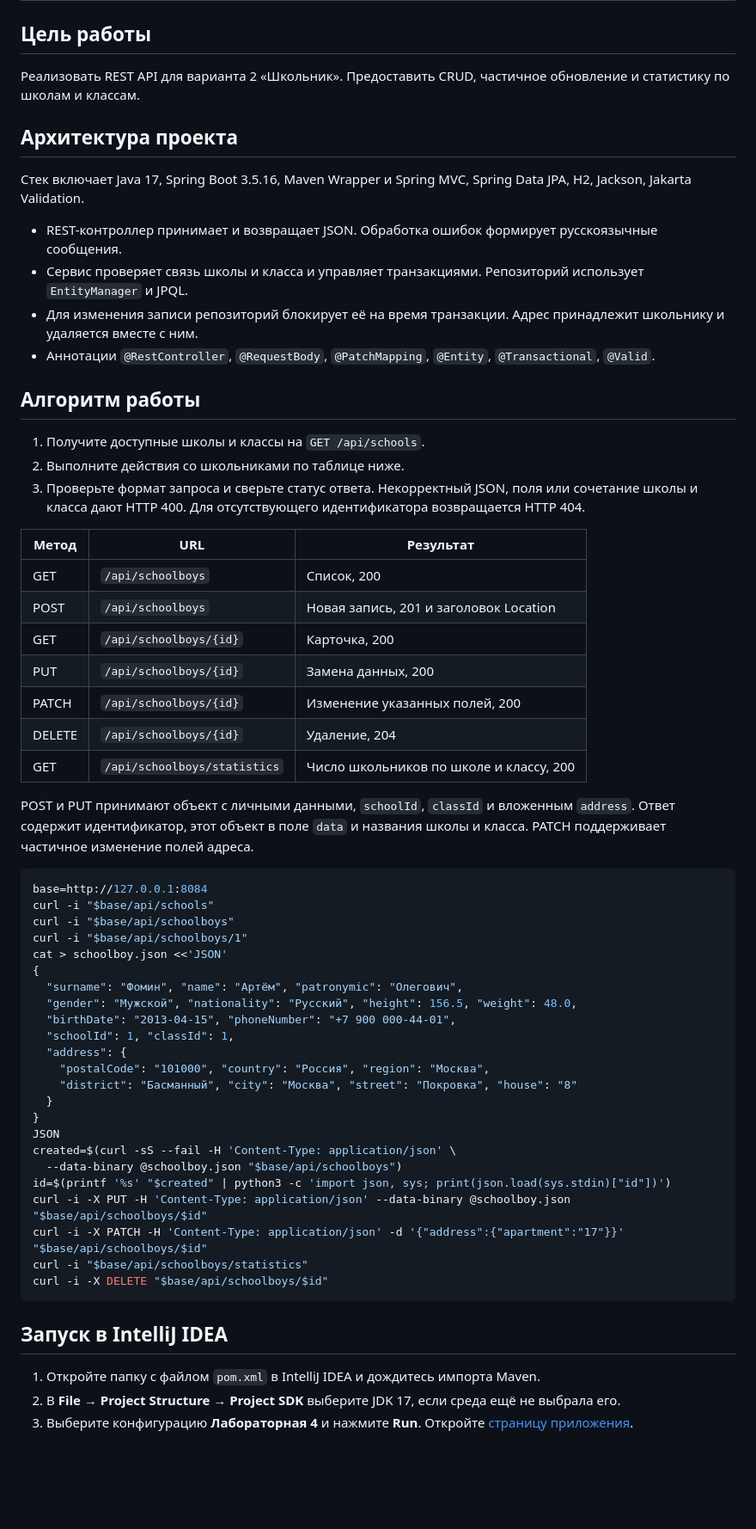
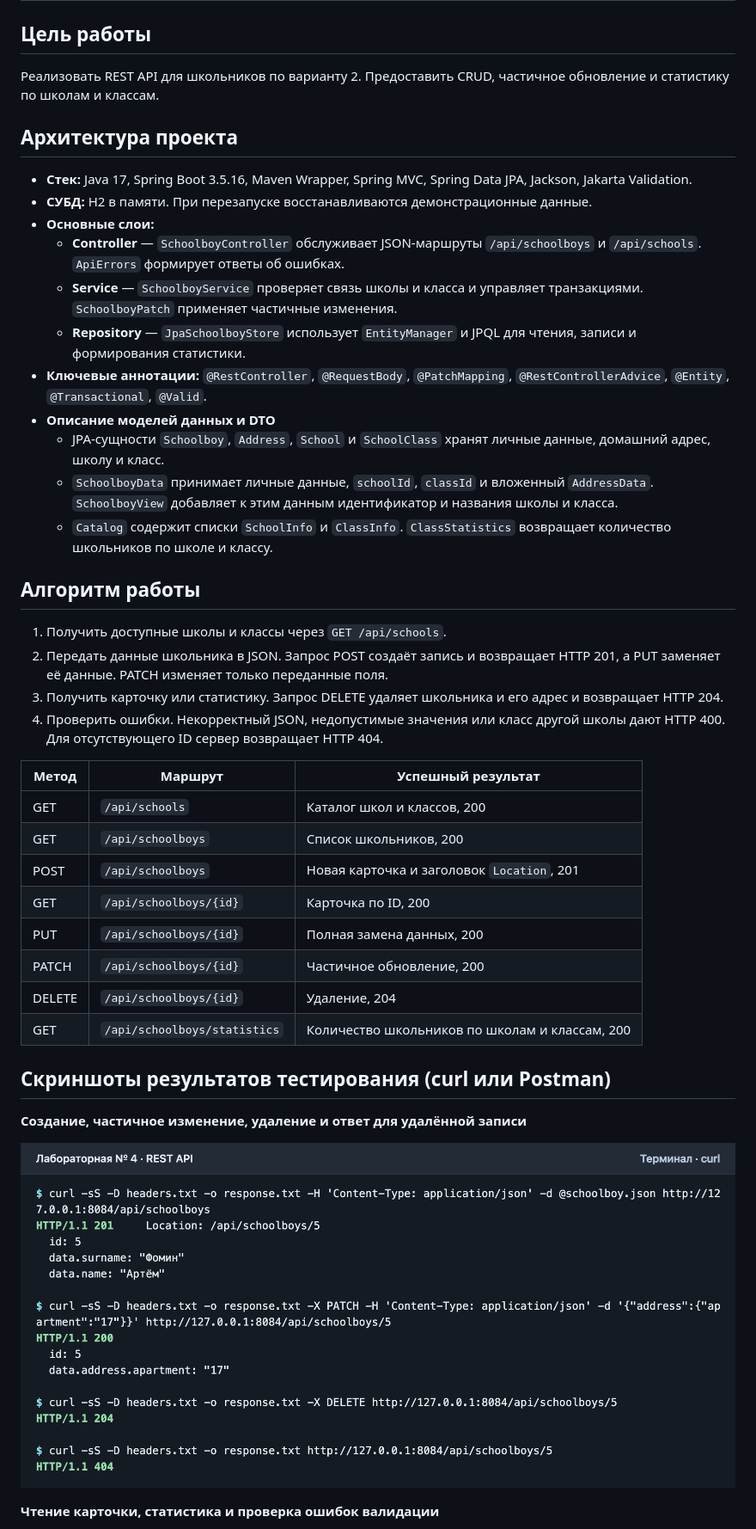
Before and after one commit to AbdullaArzimurotov/rkp-lab4, a Markdown page: README.md, the part around one of its changes. Shown at 86% size. Rendered like a GitHub page; pictures changed too: docs/screenshots/curl-crud.png (added); blank space fills up the shorter version.

Commit message:
Оформить отчёт по требованиям курса

````diff
--- a/README.md
+++ b/README.md
@@ -2,64 +2,45 @@
 
 ## Цель работы
 
-Реализовать REST API для варианта 2 «Школьник». Предоставить CRUD, частичное обновление и статистику по школам и классам.
+Реализовать REST API для школьников по варианту 2. Предоставить CRUD, частичное обновление и статистику по школам и классам.
 
 ## Архитектура проекта
 
-Стек включает Java 17, Spring Boot 3.5.16, Maven Wrapper и Spring MVC, Spring Data JPA, H2, Jackson, Jakarta Validation.
-
-- REST-контроллер принимает и возвращает JSON. Обработка ошибок формирует русскоязычные сообщения.
-- Сервис проверяет связь школы и класса и управляет транзакциями. Репозиторий использует `EntityManager` и JPQL.
-- Для изменения записи репозиторий блокирует её на время транзакции. Адрес принадлежит школьнику и удаляется вместе с ним.
-- Аннотации `@RestController`, `@RequestBody`, `@PatchMapping`, `@Entity`, `@Transactional`, `@Valid`.
+- **Стек:** Java 17, Spring Boot 3.5.16, Maven Wrapper, Spring MVC, Spring Data JPA, Jackson, Jakarta Validation.
+- **СУБД:** H2 в памяти. При перезапуске восстанавливаются демонстрационные данные.
+- **Основные слои:**
+  - **Controller** — `SchoolboyController` обслуживает JSON-маршруты `/api/schoolboys` и `/api/schools`. `ApiErrors` формирует ответы об ошибках.
+  - **Service** — `SchoolboyService` проверяет связь школы и класса и управляет транзакциями. `SchoolboyPatch` применяет частичные изменения.
+  - **Repository** — `JpaSchoolboyStore` использует `EntityManager` и JPQL для чтения, записи и формирования статистики.
+- **Ключевые аннотации:** `@RestController`, `@RequestBody`, `@PatchMapping`, `@RestControllerAdvice`, `@Entity`, `@Transactional`, `@Valid`.
+- **Описание моделей данных и DTO**
+  - JPA-сущности `Schoolboy`, `Address`, `School` и `SchoolClass` хранят личные данные, домашний адрес, школу и класс.
+  - `SchoolboyData` принимает личные данные, `schoolId`, `classId` и вложенный `AddressData`. `SchoolboyView` добавляет к этим данным идентификатор и названия школы и класса.
+  - `Catalog` содержит списки `SchoolInfo` и `ClassInfo`. `ClassStatistics` возвращает количество школьников по школе и классу.
 
 ## Алгоритм работы
 
-1. Получите доступные школы и классы на `GET /api/schools`.
-2. Выполните действия со школьниками по таблице ниже.
-3. Проверьте формат запроса и сверьте статус ответа. Некорректный JSON, поля или сочетание школы и класса дают HTTP 400. Для отсутствующего идентификатора возвращается HTTP 404.
+1. Получить доступные школы и классы через `GET /api/schools`.
+2. Передать данные школьника в JSON. Запрос POST создаёт запись и возвращает HTTP 201, а PUT заменяет её данные. PATCH изменяет только переданные поля.
+3. Получить карточку или статистику. Запрос DELETE удаляет школьника и его адрес и возвращает HTTP 204.
+4. Проверить ошибки. Некорректный JSON, недопустимые значения или класс другой школы дают HTTP 400. Для отсутствующего ID сервер возвращает HTTP 404.
 
-| Метод | URL | Результат |
+| Метод | Маршрут | Успешный результат |
 | --- | --- | --- |
-| GET | `/api/schoolboys` | Список, 200 |
-| POST | `/api/schoolboys` | Новая запись, 201 и заголовок Location |
-| GET | `/api/schoolboys/{id}` | Карточка, 200 |
-| PUT | `/api/schoolboys/{id}` | Замена данных, 200 |
-| PATCH | `/api/schoolboys/{id}` | Изменение указанных полей, 200 |
+| GET | `/api/schools` | Каталог школ и классов, 200 |
+| GET | `/api/schoolboys` | Список школьников, 200 |
+| POST | `/api/schoolboys` | Новая карточка и заголовок `Location`, 201 |
+| GET | `/api/schoolboys/{id}` | Карточка по ID, 200 |
+| PUT | `/api/schoolboys/{id}` | Полная замена данных, 200 |
+| PATCH | `/api/schoolboys/{id}` | Частичное обновление, 200 |
 | DELETE | `/api/schoolboys/{id}` | Удаление, 204 |
-| GET | `/api/schoolboys/statistics` | Число школьников по школе и классу, 200 |
+| GET | `/api/schoolboys/statistics` | Количество школьников по школам и классам, 200 |
 
-POST и PUT принимают объект с личными данными, `schoolId`, `classId` и вложенным `address`. Ответ содержит идентификатор, этот объект в поле `data` и названия школы и класса. PATCH поддерживает частичное изменение полей адреса.
+## Скриншоты результатов тестирования (curl или Postman)
 
-```bash
-base=http://127.0.0.1:8084
-curl -i "$base/api/schools"
-curl -i "$base/api/schoolboys"
-curl -i "$base/api/schoolboys/1"
-cat > schoolboy.json <<'JSON'
-{
-  "surname": "Фомин", "name": "Артём", "patronymic": "Олегович",
-  "gender": "Мужской", "nationality": "Русский", "height": 156.5, "weight": 48.0,
-  "birthDate": "2013-04-15", "phoneNumber": "+7 900 000-44-01",
-  "schoolId": 1, "classId": 1,
-  "address": {
-    "postalCode": "101000", "country": "Россия", "region": "Москва",
-    "district": "Басманный", "city": "Москва", "street": "Покровка", "house": "8"
-  }
-}
-JSON
-created=$(curl -sS --fail -H 'Content-Type: application/json' \
-  --data-binary @schoolboy.json "$base/api/schoolboys")
-id=$(printf '%s' "$created" | python3 -c 'import json, sys; print(json.load(sys.stdin)["id"])')
-curl -i -X PUT -H 'Content-Type: application/json' --data-binary @schoolboy.json "$base/api/schoolboys/$id"
-curl -i -X PATCH -H 'Content-Type: application/json' -d '{"address":{"apartment":"17"}}' "$base/api/schoolboys/$id"
-curl -i "$base/api/schoolboys/statistics"
-curl -i -X DELETE "$base/api/schoolboys/$id"
-```
+**Создание, частичное изменение, удаление и ответ для удалённой записи**
 
-## Запуск в IntelliJ IDEA
+![Создание, частичное изменение, удаление и ответ для удалённой записи](docs/screenshots/curl-crud.png)
 
-1. Откройте папку с файлом `pom.xml` в IntelliJ IDEA и дождитесь импорта Maven.
-2. В **File → Project Structure → Project SDK** выберите JDK 17, если среда ещё не выбрала его.
-3. Выберите конфигурацию **Лабораторная 4** и нажмите **Run**. Откройте [страницу приложения](http://127.0.0.1:8084/api/schoolboys/1).
+**Чтение карточки, статистика и проверка ошибок валидации**
 
````
Also changed, not shown: other parts of README.md (+1 -13 lines), docs/screenshots/curl-statistics.png (added).
